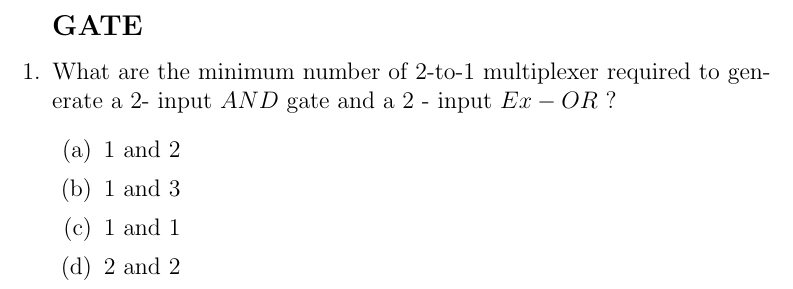
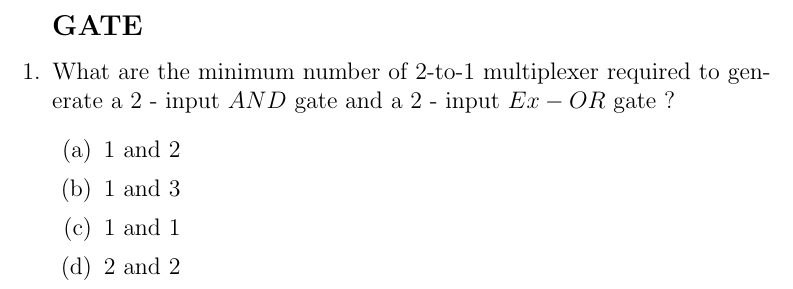
Before and after one commit to Madhuyadav012/GATE, a LaTeX document (main.tex): part of the page, cut so that both start at the same text. Compiled offline with pdfLaTeX.

Commit message:
Add files via upload

```diff
--- a/main.tex
+++ b/main.tex
@@ -6,7 +6,7 @@
 
           \subsection*{GATE}
 
- \item What are the minimum number of $2$-to-$1$ multiplexer required to generate a $2$- input $AND$ gate and a $2$ - input $Ex-OR$ ?
+ \item What are the minimum number of $2$-to-$1$ multiplexer required to generate a $2$ - input $AND$ gate and a $2$ - input $Ex-OR$ gate ?
  \begin{enumerate}
  \item $1$ and $2$
  \item $1$ and $3$
```
Also changed, not shown: main.pdf, 1 other file.
